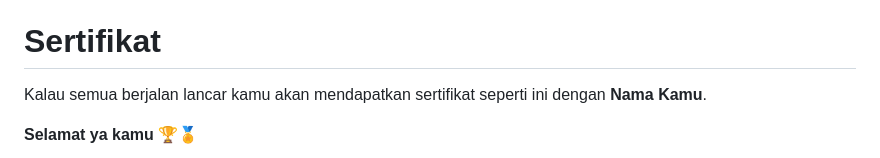
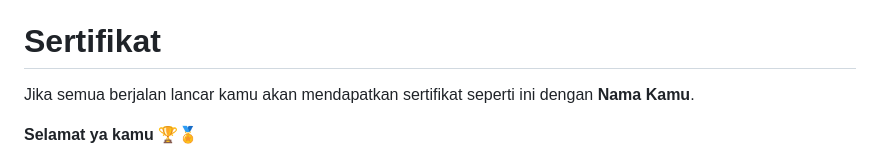
Before and after one commit to dipintoo/freeCodeCamp_Portfolio-Page, a Markdown page: README.md, the part around the change. GitHub-like rendering.

```diff
--- a/README.md
+++ b/README.md
@@ -64,7 +64,7 @@ Selamat ngoding dan ngedesain!
 
 # Sertifikat
 
-Kalau semua berjalan lancar kamu akan mendapatkan sertifikat seperti ini dengan **Nama Kamu**.
+Jika semua berjalan lancar kamu akan mendapatkan sertifikat seperti ini dengan **Nama Kamu**.
 
 **Selamat ya kamu** 🏆🏅
 
```
